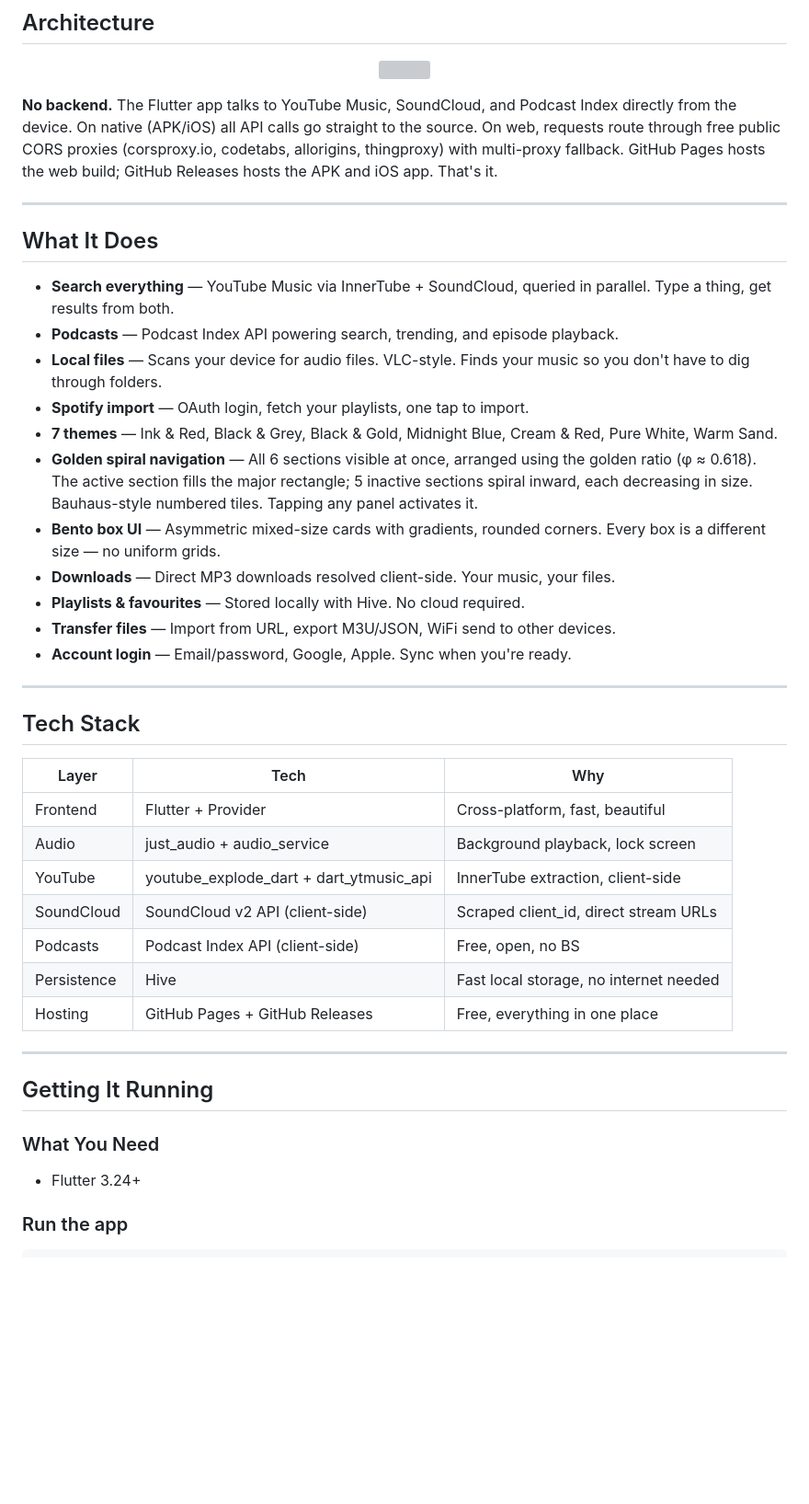
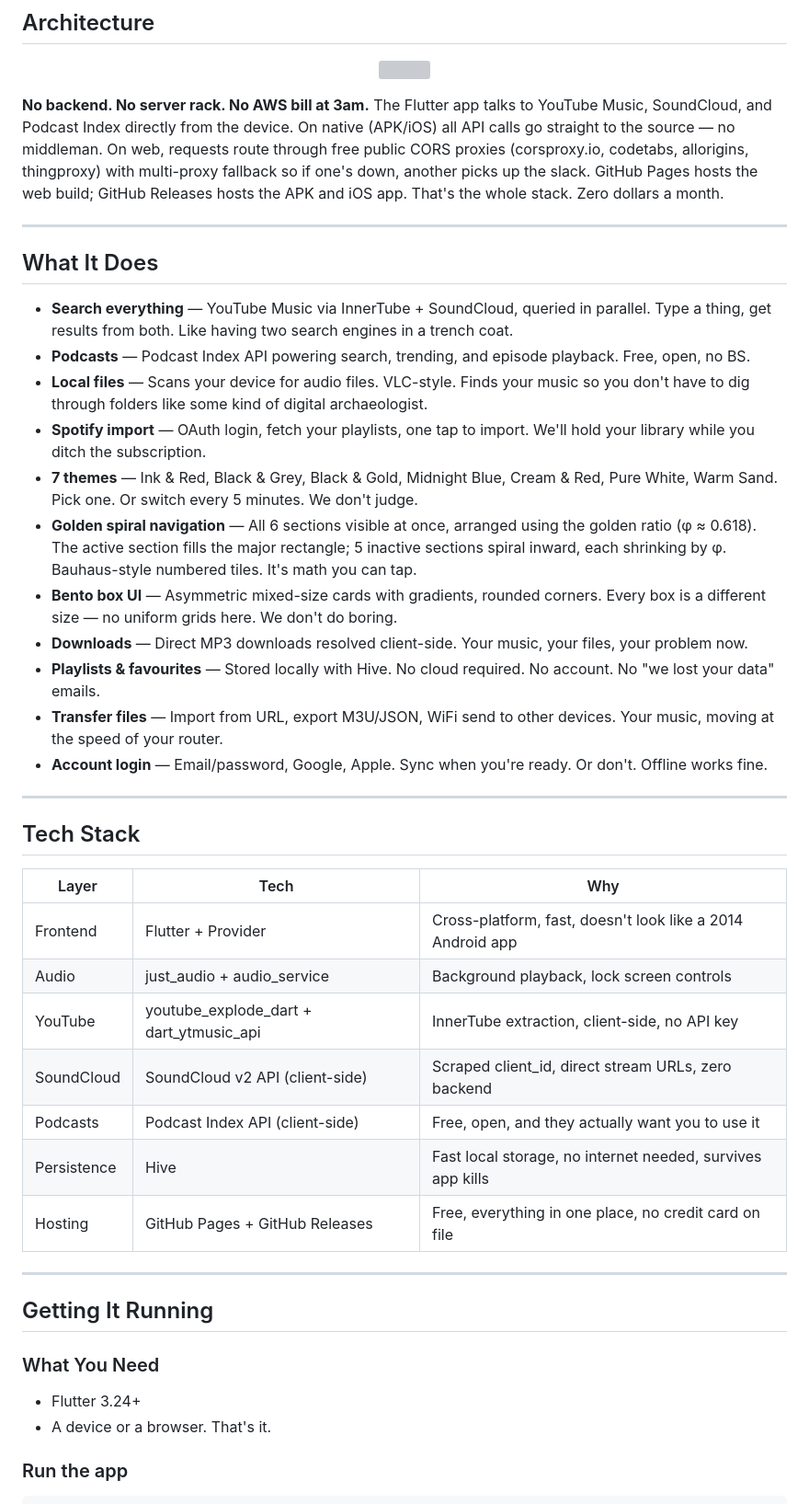
Before and after one commit to 0giinn0/Aud.io, a Markdown page: README.md, the part around one of its changes. Shown at 92% size. Drawn GitHub-style; blank space fills up the shorter version; grey boxes are pictures that could not be loaded.

Commit message:
docs: rewrite README with proper tone + fix last line

```diff
--- a/README.md
+++ b/README.md
@@ -69,23 +69,23 @@ You know that thing where you want to listen to music but every app is either bl
   <img src="docs/architecture.svg" width="680"/>
 </p>
 
-**No backend.** The Flutter app talks to YouTube Music, SoundCloud, and Podcast Index directly from the device. On native (APK/iOS) all API calls go straight to the source. On web, requests route through free public CORS proxies (corsproxy.io, codetabs, allorigins, thingproxy) with multi-proxy fallback. GitHub Pages hosts the web build; GitHub Releases hosts the APK and iOS app. That's it.
+**No backend. No server rack. No AWS bill at 3am.** The Flutter app talks to YouTube Music, SoundCloud, and Podcast Index directly from the device. On native (APK/iOS) all API calls go straight to the source — no middleman. On web, requests route through free public CORS proxies (corsproxy.io, codetabs, allorigins, thingproxy) with multi-proxy fallback so if one's down, another picks up the slack. GitHub Pages hosts the web build; GitHub Releases hosts the APK and iOS app. That's the whole stack. Zero dollars a month.
 
 ---
 
 ## What It Does
 
-- **Search everything** — YouTube Music via InnerTube + SoundCloud, queried in parallel. Type a thing, get results from both.
-- **Podcasts** — Podcast Index API powering search, trending, and episode playback.
-- **Local files** — Scans your device for audio files. VLC-style. Finds your music so you don't have to dig through folders.
-- **Spotify import** — OAuth login, fetch your playlists, one tap to import.
-- **7 themes** — Ink & Red, Black & Grey, Black & Gold, Midnight Blue, Cream & Red, Pure White, Warm Sand.
-- **Golden spiral navigation** — All 6 sections visible at once, arranged using the golden ratio (φ ≈ 0.618). The active section fills the major rectangle; 5 inactive sections spiral inward, each decreasing in size. Bauhaus-style numbered tiles. Tapping any panel activates it.
-- **Bento box UI** — Asymmetric mixed-size cards with gradients, rounded corners. Every box is a different size — no uniform grids.
-- **Downloads** — Direct MP3 downloads resolved client-side. Your music, your files.
-- **Playlists & favourites** — Stored locally with Hive. No cloud required.
-- **Transfer files** — Import from URL, export M3U/JSON, WiFi send to other devices.
-- **Account login** — Email/password, Google, Apple. Sync when you're ready.
+- **Search everything** — YouTube Music via InnerTube + SoundCloud, queried in parallel. Type a thing, get results from both. Like having two search engines in a trench coat.
+- **Podcasts** — Podcast Index API powering search, trending, and episode playback. Free, open, no BS.
+- **Local files** — Scans your device for audio files. VLC-style. Finds your music so you don't have to dig through folders like some kind of digital archaeologist.
+- **Spotify import** — OAuth login, fetch your playlists, one tap to import. We'll hold your library while you ditch the subscription.
+- **7 themes** — Ink & Red, Black & Grey, Black & Gold, Midnight Blue, Cream & Red, Pure White, Warm Sand. Pick one. Or switch every 5 minutes. We don't judge.
+- **Golden spiral navigation** — All 6 sections visible at once, arranged using the golden ratio (φ ≈ 0.618). The active section fills the major rectangle; 5 inactive sections spiral inward, each shrinking by φ. Bauhaus-style numbered tiles. It's math you can tap.
+- **Bento box UI** — Asymmetric mixed-size cards with gradients, rounded corners. Every box is a different size — no uniform grids here. We don't do boring.
+- **Downloads** — Direct MP3 downloads resolved client-side. Your music, your files, your problem now.
+- **Playlists & favourites** — Stored locally with Hive. No cloud required. No account. No "we lost your data" emails.
+- **Transfer files** — Import from URL, export M3U/JSON, WiFi send to other devices. Your music, moving at the speed of your router.
+- **Account login** — Email/password, Google, Apple. Sync when you're ready. Or don't. Offline works fine.
 
 ---
 
@@ -93,13 +93,13 @@ You know that thing where you want to listen to music but every app is either bl
 
 | Layer | Tech | Why |
 |-------|------|-----|
-| Frontend | Flutter + Provider | Cross-platform, fast, beautiful |
-| Audio | just_audio + audio_service | Background playback, lock screen |
-| YouTube | youtube_explode_dart + dart_ytmusic_api | InnerTube extraction, client-side |
-| SoundCloud | SoundCloud v2 API (client-side) | Scraped client_id, direct stream URLs |
-| Podcasts | Podcast Index API (client-side) | Free, open, no BS |
-| Persistence | Hive | Fast local storage, no internet needed |
-| Hosting | GitHub Pages + GitHub Releases | Free, everything in one place |
+| Frontend | Flutter + Provider | Cross-platform, fast, doesn't look like a 2014 Android app |
+| Audio | just_audio + audio_service | Background playback, lock screen controls |
+| YouTube | youtube_explode_dart + dart_ytmusic_api | InnerTube extraction, client-side, no API key |
+| SoundCloud | SoundCloud v2 API (client-side) | Scraped client_id, direct stream URLs, zero backend |
+| Podcasts | Podcast Index API (client-side) | Free, open, and they actually want you to use it |
+| Persistence | Hive | Fast local storage, no internet needed, survives app kills |
+| Hosting | GitHub Pages + GitHub Releases | Free, everything in one place, no credit card on file |
 
 ---
 
@@ -108,6 +108,7 @@ You know that thing where you want to listen to music but every app is either bl
 ### What You Need
 
 - Flutter 3.24+
+- A device or a browser. That's it.
 
 ### Run the app
 
```
Also changed, not shown: other parts of README.md (+21 -18 lines).
